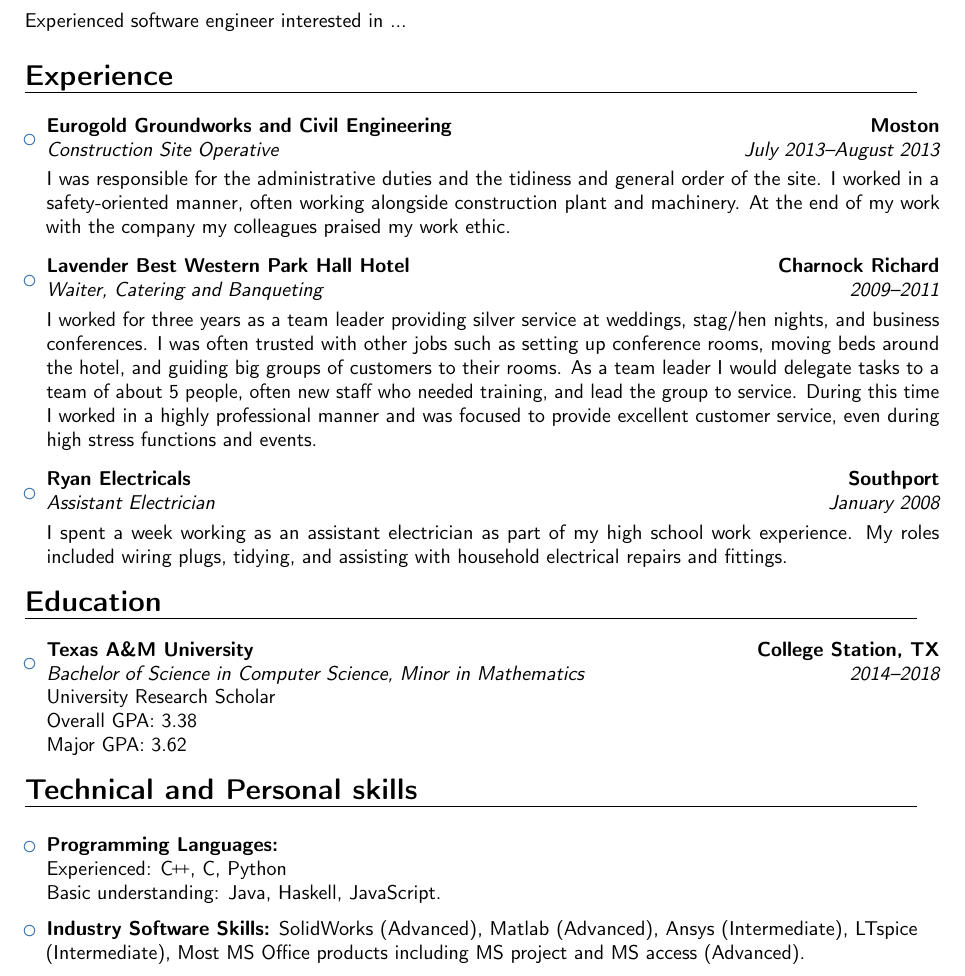
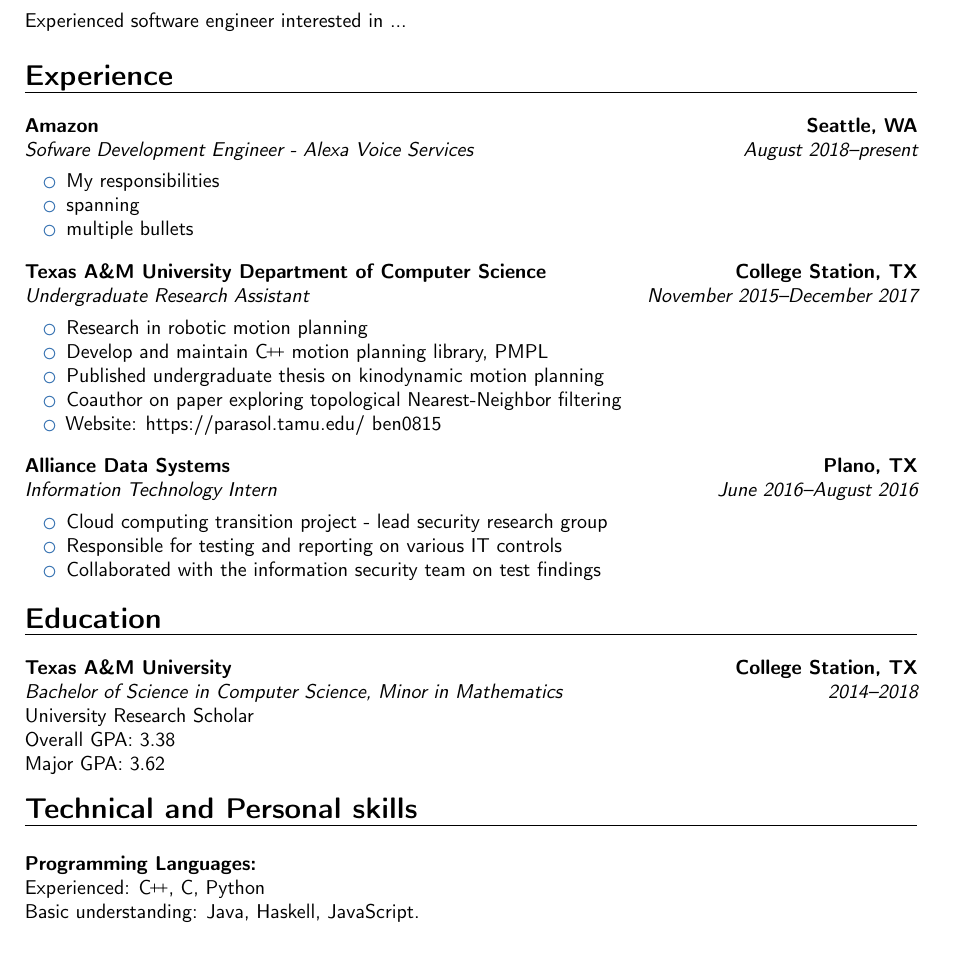
Before and after one commit to ben-r-smith/Resume, a LaTeX CV (resume.tex): part of the page, cut so that both start at the same text. Compiled offline with pdfLaTeX.

Commit message:
Adding experience. Chaning some formatting.

```diff
--- a/resume.tex
+++ b/resume.tex
@@ -39,6 +39,10 @@
 \phone[mobile]{214 803 3918}
 \email{smithbr95@gmail.com}
 
+% Command for formatting 'C++'.
+\newcommand{\Rplus}{\protect\hspace{-.1em}\protect\raisebox{.35ex}{\smaller{\smaller\textbf{+}}}}
+\newcommand{\Cpp}{\mbox{C\Rplus\Rplus}\xspace}
+
 %\homepage{www.myname.webs.com}
 
 % Bibliography portions are commented out as they are not necessary for my
@@ -71,51 +75,59 @@
 
 \vspace{6pt}
 
-\begin{itemize}
-
-\item{\cventry{July 2013--August 2013}{Construction Site Operative}{Eurogold Groundworks and Civil Engineering}{Moston}{}{\vspace{3pt}I was responsible for the administrative duties and the tidiness and general order of the site. I worked in a safety-oriented manner, often working alongside construction plant and machinery. At the end of my work with the company my colleagues praised my work ethic.}}
+\cventry{August 2018--present}
+  {Sofware Development Engineer - Alexa Voice Services}{Amazon}{Seattle, WA}{}
+    {\vspace{3pt}
+    \begin{itemize}
+      \setlength{\itemindent}{1em}
+      \item My responsibilities
+      \item spanning
+      \item multiple bullets
+    \end{itemize}
+    }
 
 \vspace{6pt}
 
-\item{\cventry{2009--2011}{Waiter, Catering and Banqueting}{Lavender Best Western Park Hall Hotel}{Charnock Richard}{}{\vspace{3pt}I worked for three years as a team leader providing silver service at weddings, stag/hen nights, and business conferences. I was often trusted with other jobs such as setting up conference rooms, moving beds around the hotel, and guiding big groups of customers to their rooms. As a team leader I would delegate tasks to a team of about 5 people, often new staff who needed training, and lead the group to service. During this time I worked in a highly professional manner and was focused to provide excellent customer service, even during high stress functions and events.}}
+\cventry{November 2015--December 2017}{Undergraduate Research Assistant}
+  {Texas A\&M University Department of Computer Science}
+    {College Station, TX}{}{\vspace{3pt}
+    \begin{itemize}
+      \setlength{\itemindent}{1em}
+      \item Research in robotic motion planning
+      \item Develop and maintain \Cpp motion planning library, PMPL
+      \item Published undergraduate thesis on kinodynamic motion planning
+      \item Coauthor on paper exploring topological Nearest-Neighbor filtering
+      \item Website: https://parasol.tamu.edu/~ben0815
+    \end{itemize}
+    }
 
 \vspace{6pt}
 
-\item{\cventry{January 2008}{Assistant Electrician}{Ryan Electricals}{Southport}{}{\vspace{3pt}I spent a week working as an assistant electrician as part of my high school work experience. My roles included wiring plugs, tidying, and assisting with household electrical repairs and fittings.}}
-
-\end{itemize}
+\cventry{June 2016--August 2016}{Information Technology Intern}
+  {Alliance Data Systems}{Plano, TX}{}{\vspace{3pt}
+    \begin{itemize}
+      \setlength{\itemindent}{1em}
+      \item Cloud computing transition project - lead security research group
+      \item Responsible for testing and reporting on various IT controls
+      \item Collaborated with the information security team on test findings
+    \end{itemize}
+    }
 
 \section{Education}
 
-\vspace{5pt}
+\vspace{6pt}
 
-\begin{itemize}
-
-  \item{\cventry{2014--2018}{Bachelor of Science in Computer Science}
+\cventry{2014--2018}{Bachelor of Science in Computer Science}
     {Texas A\&M University}{College Station, TX}{Minor in Mathematics}
-    {University Research Scholar \\ Overall GPA: 3.38 \\ Major GPA: 3.62}}
-
-\end{itemize}
+    {University Research Scholar \\ Overall GPA: 3.38 \\ Major GPA: 3.62}
 
 \section{Technical and Personal skills}
 
 \vspace{6pt}
 
-\begin{itemize}
-
-\newcommand{\Rplus}{\protect\hspace{-.1em}\protect\raisebox{.35ex}{\smaller{\smaller\textbf{+}}}}
-\newcommand{\Cpp}{\mbox{C\Rplus\Rplus}\xspace}
-
-\item \textbf{Programming Languages:} \\
+\textbf{Programming Languages:} \\
   Experienced: \Cpp, C, Python \\
   Basic understanding: Java, Haskell, JavaScript.
-
-\vspace{6pt}
-
-\item \textbf{Industry Software Skills:} SolidWorks (Advanced), Matlab (Advanced), Ansys (Intermediate),  LTspice (Intermediate), Most MS Office products including MS project and MS access (Advanced).
-
-\end{itemize}
-
 
 % Reference section is commented out because I don't need it for my purposes.
 
```
Also changed, not shown: resume.pdf.
